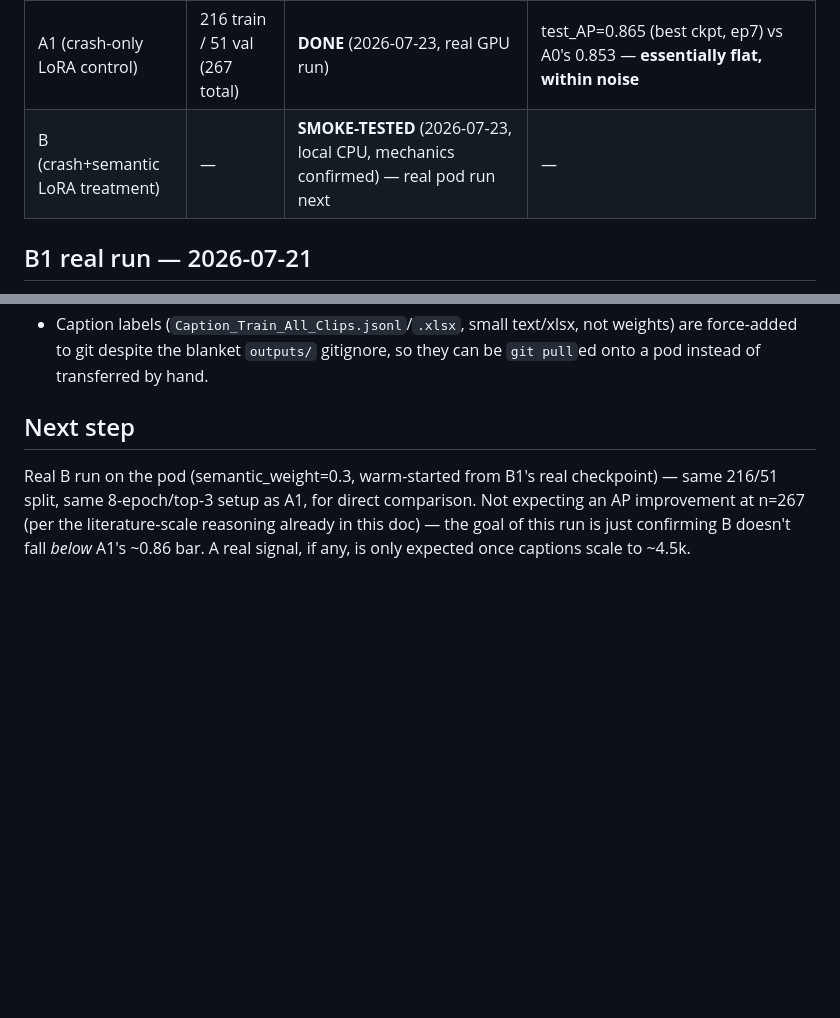
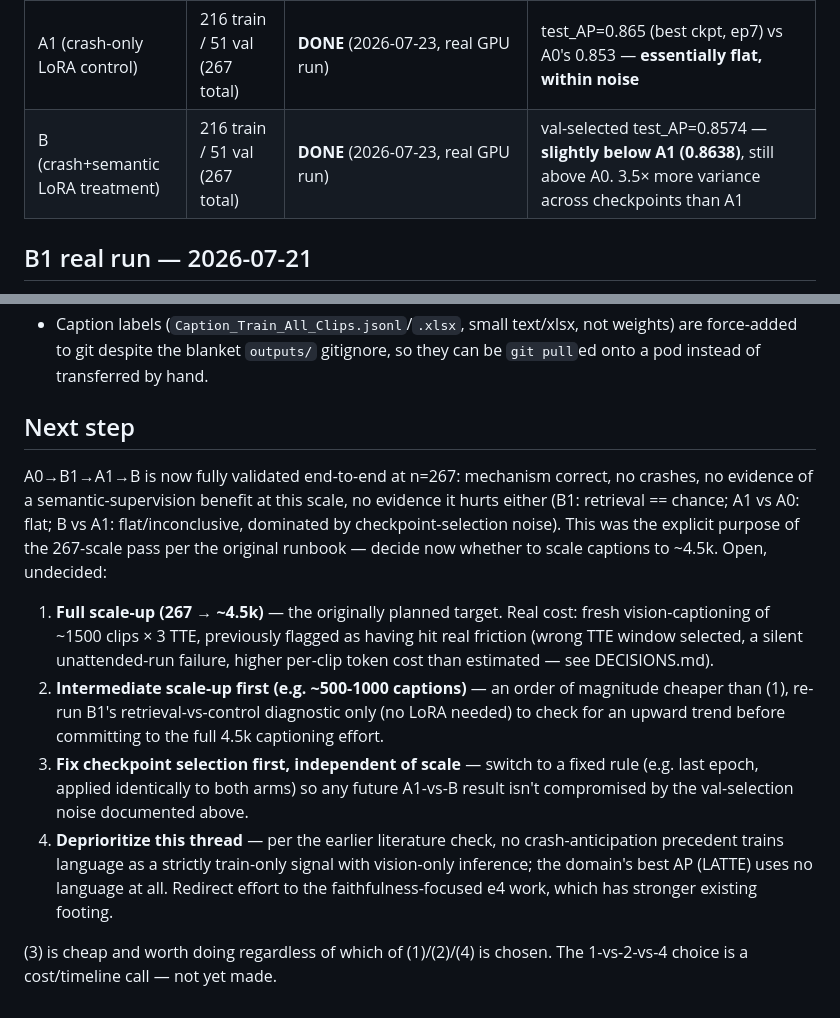
Before and after one commit to EviatarO/Car-Crash-Prediction-Based-MMLM, a Markdown page: outputs/semantic_captions/summary.md, 2 parts joined by grey strips. Drawn GitHub-style; blank space fills up the shorter version.

```diff
--- a/outputs/semantic_captions/summary.md
+++ b/outputs/semantic_captions/summary.md
@@ -17,7 +17,7 @@ data scale changes.
 | Stage 0 (captions) | 267 rows / 89 clips | **PARTIAL** — rephrased from existing teacher `final_reasoning`, not fresh vision-captioning. Target ~4.5k (1500 clips × 3 TTE), not yet scaled |
 | B1 (predictor-only probe) | 216 train / 51 val (267 total) | **DONE** (2026-07-21, real GPU run) | retrieval_top1_acc=0.0196 == chance/control (0.0196) — **no evidence of learned video-caption alignment at this scale** |
 | A1 (crash-only LoRA control) | 216 train / 51 val (267 total) | **DONE** (2026-07-23, real GPU run) | test_AP=0.865 (best ckpt, ep7) vs A0's 0.853 — **essentially flat, within noise** |
-| B (crash+semantic LoRA treatment) | — | **SMOKE-TESTED** (2026-07-23, local CPU, mechanics confirmed) — real pod run next | — |
+| B (crash+semantic LoRA treatment) | 216 train / 51 val (267 total) | **DONE** (2026-07-23, real GPU run) | val-selected test_AP=0.8574 — **slightly below A1 (0.8638)**, still above A0. 3.5× more variance across checkpoints than A1 |
 
 ## B1 real run — 2026-07-21
 
@@ -130,8 +177,27 @@ on the full 677-clip Private test set.
   onto a pod instead of transferred by hand.
 
 ## Next step
-Real B run on the pod (semantic_weight=0.3, warm-started from B1's real checkpoint) —
-same 216/51 split, same 8-epoch/top-3 setup as A1, for direct comparison. Not
-expecting an AP improvement at n=267 (per the literature-scale reasoning already in
-this doc) — the goal of this run is just confirming B doesn't fall *below* A1's
-~0.86 bar. A real signal, if any, is only expected once captions scale to ~4.5k.
+
+A0→B1→A1→B is now fully validated end-to-end at n=267: mechanism correct, no crashes,
+no evidence of a semantic-supervision benefit at this scale, no evidence it hurts either
+(B1: retrieval == chance; A1 vs A0: flat; B vs A1: flat/inconclusive, dominated by
+checkpoint-selection noise). This was the explicit purpose of the 267-scale pass per the
+original runbook — decide now whether to scale captions to ~4.5k. Open, undecided:
+
+1. **Full scale-up (267 → ~4.5k)** — the originally planned target. Real cost: fresh
+   vision-captioning of ~1500 clips × 3 TTE, previously flagged as having hit real
+   friction (wrong TTE window selected, a silent unattended-run failure, higher
+   per-clip token cost than estimated — see DECISIONS.md).
+2. **Intermediate scale-up first (e.g. ~500-1000 captions)** — an order of magnitude
+   cheaper than (1), re-run B1's retrieval-vs-control diagnostic only (no LoRA needed)
+   to check for an upward trend before committing to the full 4.5k captioning effort.
+3. **Fix checkpoint selection first, independent of scale** — switch to a fixed rule
+   (e.g. last epoch, applied identically to both arms) so any future A1-vs-B result
+   isn't compromised by the val-selection noise documented above.
+4. **Deprioritize this thread** — per the earlier literature check, no crash-anticipation
+   precedent trains language as a strictly train-only signal with vision-only inference;
+   the domain's best AP (LATTE) uses no language at all. Redirect effort to the
+   faithfulness-focused e4 work, which has stronger existing footing.
+
+(3) is cheap and worth doing regardless of which of (1)/(2)/(4) is chosen. The
+1-vs-2-vs-4 choice is a cost/timeline call — not yet made.
```
Also changed, not shown: other parts of outputs/semantic_captions/summary.md (+48 -1 lines).
